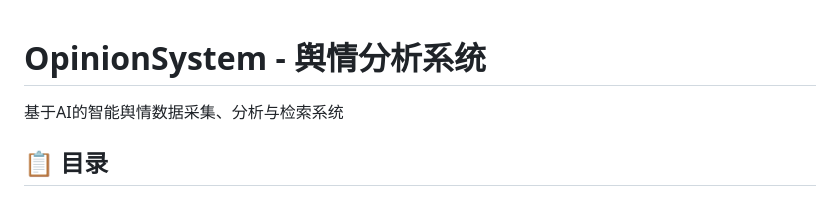
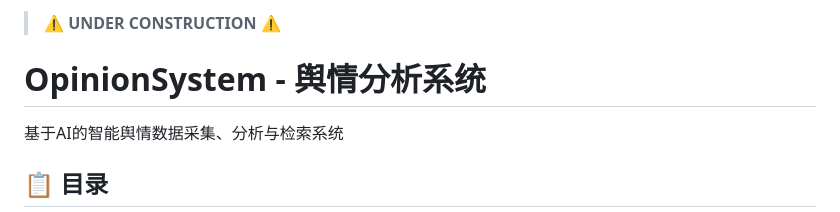
Before and after one commit to izukuuuu/opinion-system, a Markdown page: README.md, the part around the change. Drawn GitHub-style.

```diff
--- a/README.md
+++ b/README.md
@@ -1,3 +1,5 @@
+> ⚠️ **UNDER CONSTRUCTION** ⚠️
+
 # OpinionSystem - 舆情分析系统
 
 基于AI的智能舆情数据采集、分析与检索系统
```
